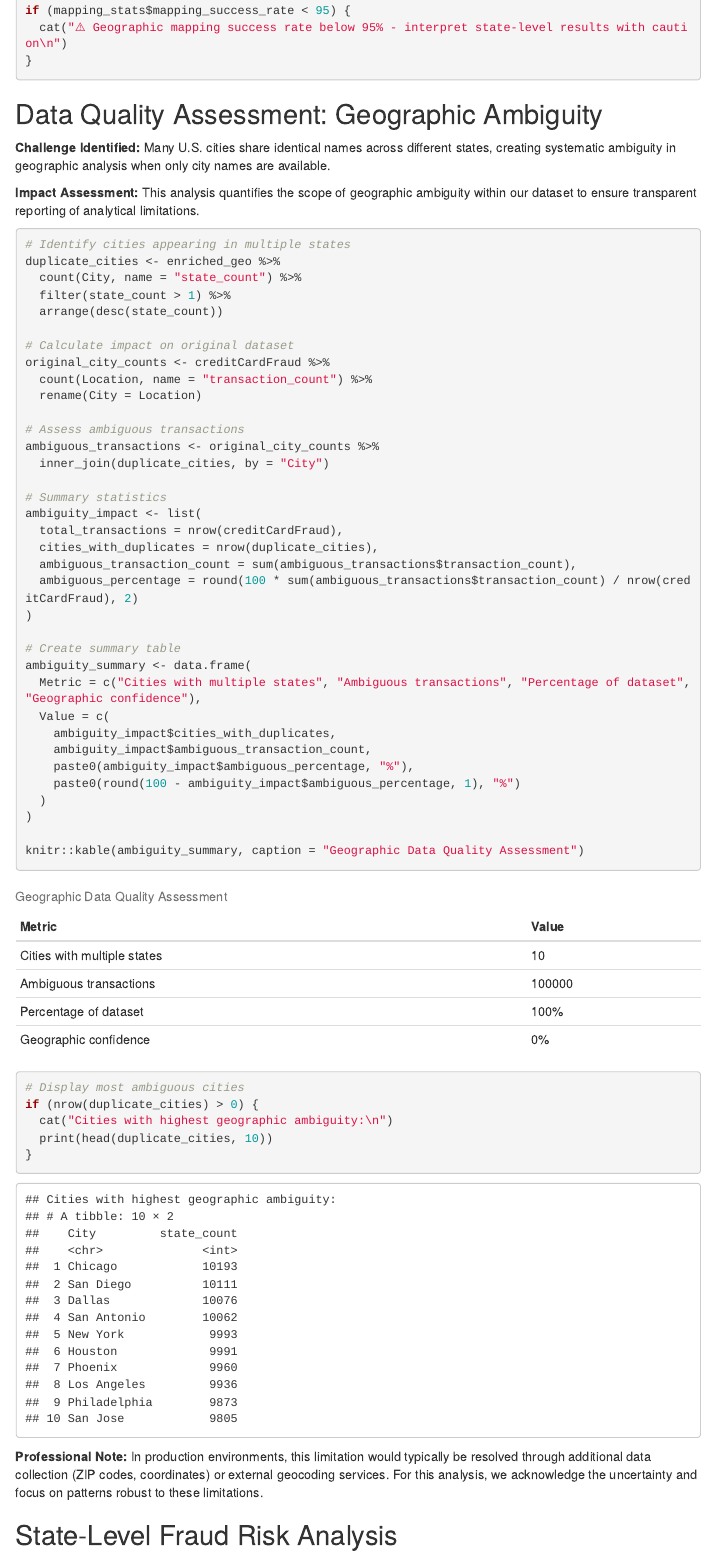
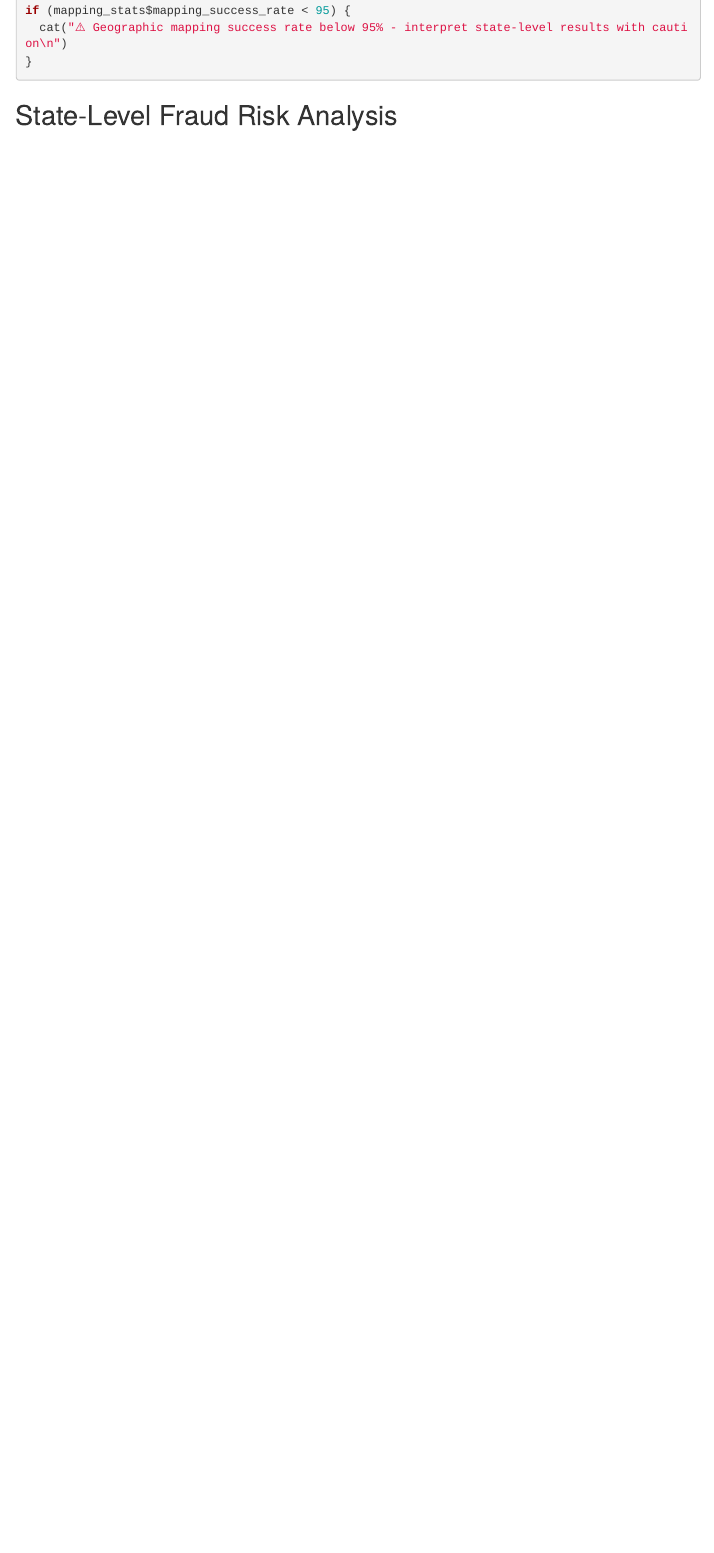
Before and after one commit to billmarmcswss/credit-card-fraud-analysis-rev1, an R Markdown document (analysis/Capstone_Report.Rmd): the page in a window 1100 px wide, from 1420 px down before the commit and from 1330 px down after it, so that both start at the same text. The pictures show the output file analysis/Capstone_Report.html that the author committed with the source, opened offline; menus at the side of the page are left out.

Commit message:
Initial commit: Credit Card Fraud Analysis Rev1 - Cleaned geogrphic analysis

````diff
--- a/analysis/Capstone_Report.Rmd
+++ b/analysis/Capstone_Report.Rmd
@@ -123,57 +122,6 @@ if (mapping_stats$mapping_success_rate < 95) {
 }
 ```
 
-## Data Quality Assessment: Geographic Ambiguity
-
-**Challenge Identified:** Many U.S. cities share identical names across different states, creating systematic ambiguity in geographic analysis when only city names are available.
-
-**Impact Assessment:** This analysis quantifies the scope of geographic ambiguity within our dataset to ensure transparent reporting of analytical limitations.
-
-```{r geographic-ambiguity-analysis}
-# Identify cities appearing in multiple states
-duplicate_cities <- enriched_geo %>%
-  count(City, name = "state_count") %>%
-  filter(state_count > 1) %>%
-  arrange(desc(state_count))
-
-# Calculate impact on original dataset
-original_city_counts <- creditCardFraud %>%
-  count(Location, name = "transaction_count") %>%
-  rename(City = Location)
-
-# Assess ambiguous transactions
-ambiguous_transactions <- original_city_counts %>%
-  inner_join(duplicate_cities, by = "City")
-
-# Summary statistics
-ambiguity_impact <- list(
-  total_transactions = nrow(creditCardFraud),
-  cities_with_duplicates = nrow(duplicate_cities),
-  ambiguous_transaction_count = sum(ambiguous_transactions$transaction_count),
-  ambiguous_percentage = round(100 * sum(ambiguous_transactions$transaction_count) / nrow(creditCardFraud), 2)
-)
-
-# Create summary table
-ambiguity_summary <- data.frame(
-  Metric = c("Cities with multiple states", "Ambiguous transactions", "Percentage of dataset", "Geographic confidence"),
-  Value = c(
-    ambiguity_impact$cities_with_duplicates,
-    ambiguity_impact$ambiguous_transaction_count,
-    paste0(ambiguity_impact$ambiguous_percentage, "%"),
-    paste0(round(100 - ambiguity_impact$ambiguous_percentage, 1), "%")
-  )
-)
-
-knitr::kable(ambiguity_summary, caption = "Geographic Data Quality Assessment")
-
-# Display most ambiguous cities
-if (nrow(duplicate_cities) > 0) {
-  cat("Cities with highest geographic ambiguity:\n")
-  print(head(duplicate_cities, 10))
-}
-```
-
-**Professional Note:** In production environments, this limitation would typically be resolved through additional data collection (ZIP codes, coordinates) or external geocoding services. For this analysis, we acknowledge the uncertainty and focus on patterns robust to these limitations.
 
 ## State-Level Fraud Risk Analysis
 
````
Also changed, not shown: analysis/Capstone_Report.html, visualizations/state_fraud_risk_map.png, analysis/Capstone_Report.Rmd (13 more changed lines).
